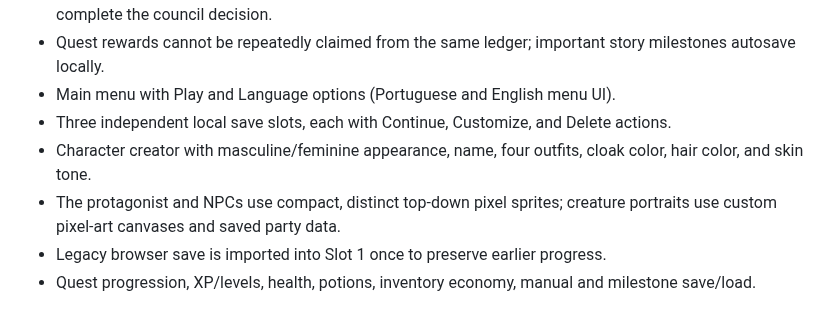
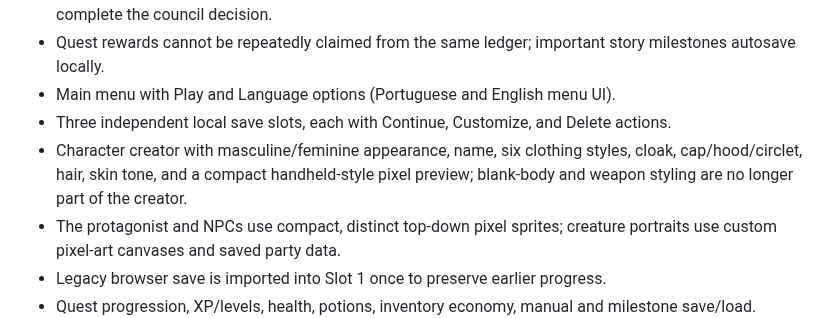
Before and after one commit to jmc-dev-br/reinos-em-ruina, a Markdown page: README.md, the part around the change. Drawn GitHub-style.

Commit message:
Refresh character creator feature list for Reboot 2.0

```diff
--- a/README.md
+++ b/README.md
@@ -29,7 +29,7 @@ The decision changes the kingdom dashboard and the merchant's prices. The player
 - Quest rewards cannot be repeatedly claimed from the same ledger; important story milestones autosave locally.
 - Main menu with Play and Language options (Portuguese and English menu UI).
 - Three independent local save slots, each with Continue, Customize, and Delete actions.
-- Character creator with masculine/feminine appearance, name, four outfits, cloak color, hair color, and skin tone.
+- Character creator with masculine/feminine appearance, name, six clothing styles, cloak, cap/hood/circlet, hair, skin tone, and a compact handheld-style pixel preview; blank-body and weapon styling are no longer part of the creator.
 - The protagonist and NPCs use compact, distinct top-down pixel sprites; creature portraits use custom pixel-art canvases and saved party data.
 - Legacy browser save is imported into Slot 1 once to preserve earlier progress.
 - Quest progression, XP/levels, health, potions, inventory economy, manual and milestone save/load.
```
